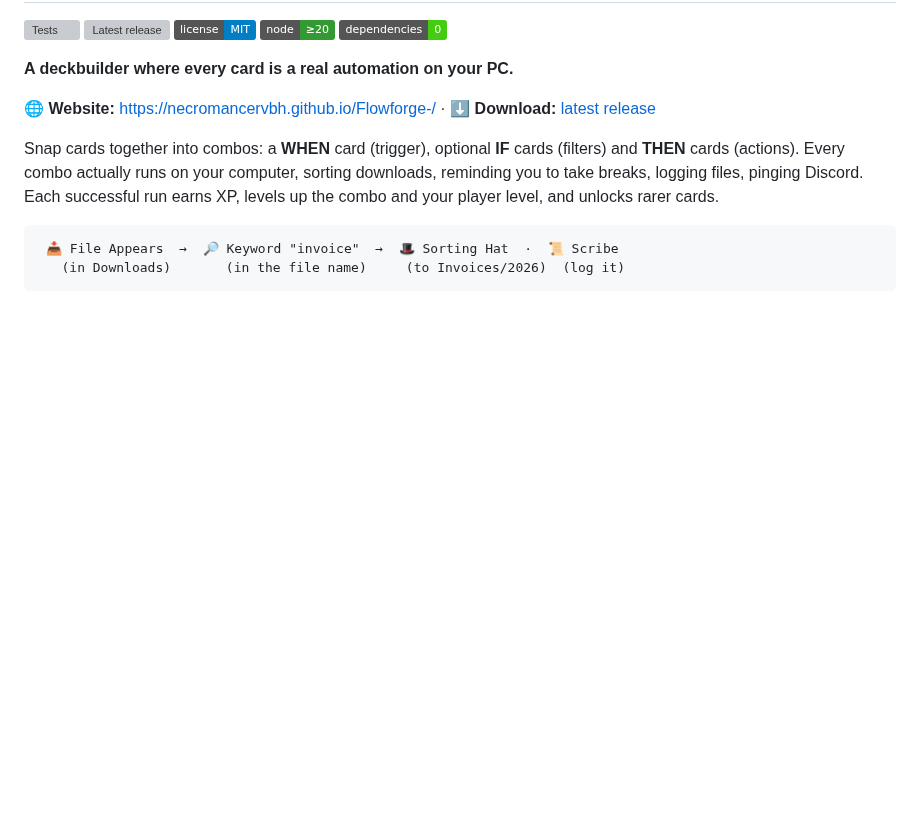
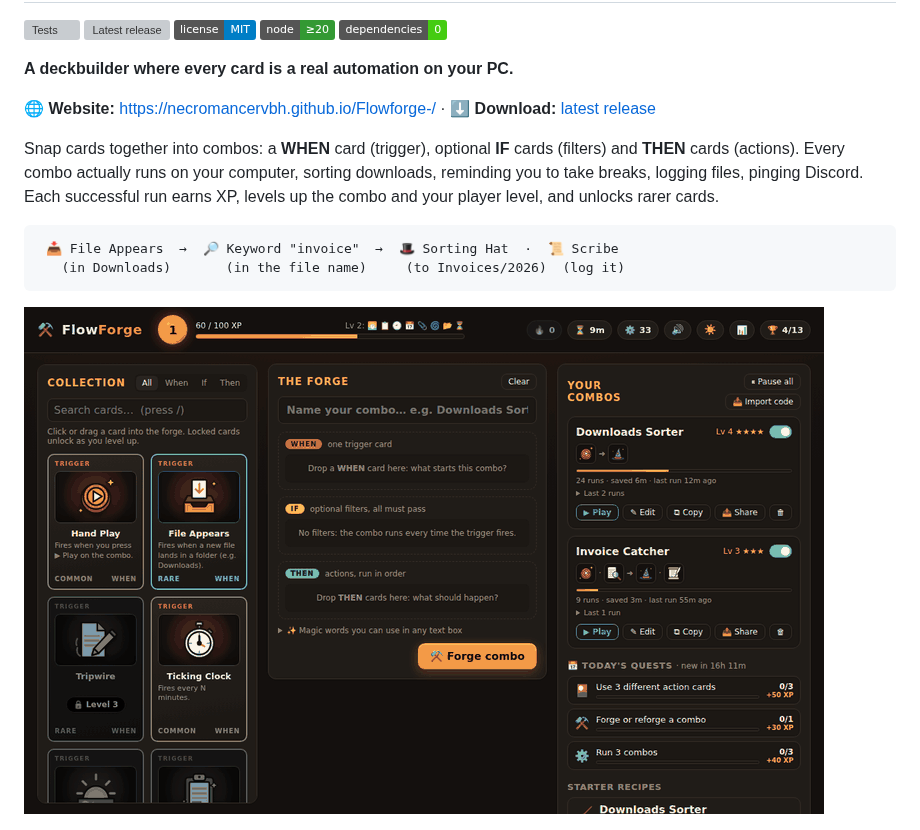
Before and after one commit to Necromancervbh/Flowforge-, a Markdown page: README.md, the part around the change. Rendered like a GitHub page; pictures changed too: docs/screenshots/demo.gif (added); badges without logos; blank space fills up the shorter version; grey boxes are pictures that could not be loaded.

Commit message:
Add a demo GIF to the README
Loads a starter recipe, forges it, presses Play, levels up and opens the
card pack (38 frames, 800px, about 0.9 MB).

Co-Authored-By: Claude Opus 5.5 <noreply@anthropic.com>
Claude-Session: https://claude.ai/code/session_01Wm8TE3zwYDLddBccTdRBqf

````diff
--- a/README.md
+++ b/README.md
@@ -16,6 +16,8 @@ Snap cards together into combos: a **WHEN** card (trigger), optional **IF** card
  📥 File Appears  →  🔎 Keyword "invoice"  →  🎩 Sorting Hat  ·  📜 Scribe
    (in Downloads)       (in the file name)     (to Invoices/2026)  (log it)
 ```
+
+![Demo: load a recipe, forge it, press Play, level up and open a card pack](docs/screenshots/demo.gif)
 
 ![FlowForge: card collection, forge, live combos and battle log](docs/screenshots/overview.png)
 
````
